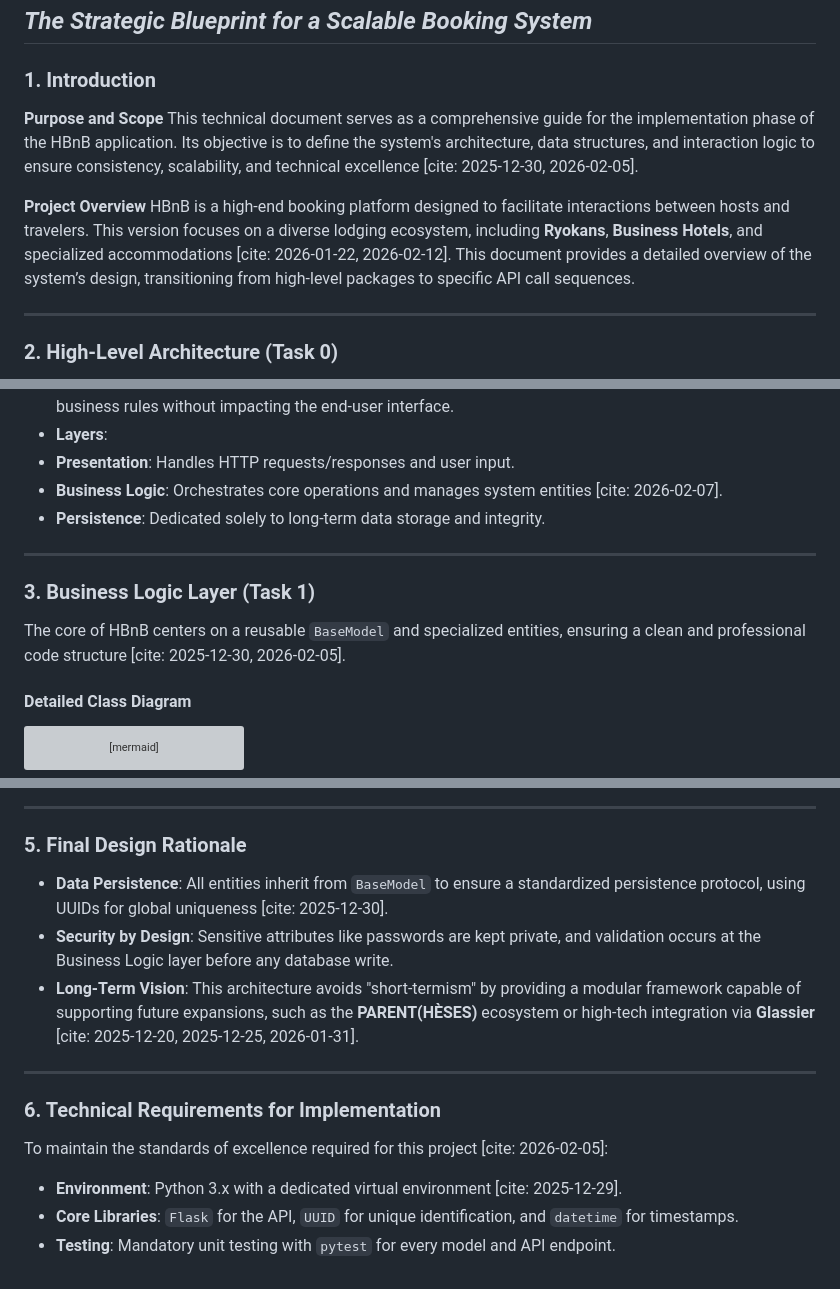
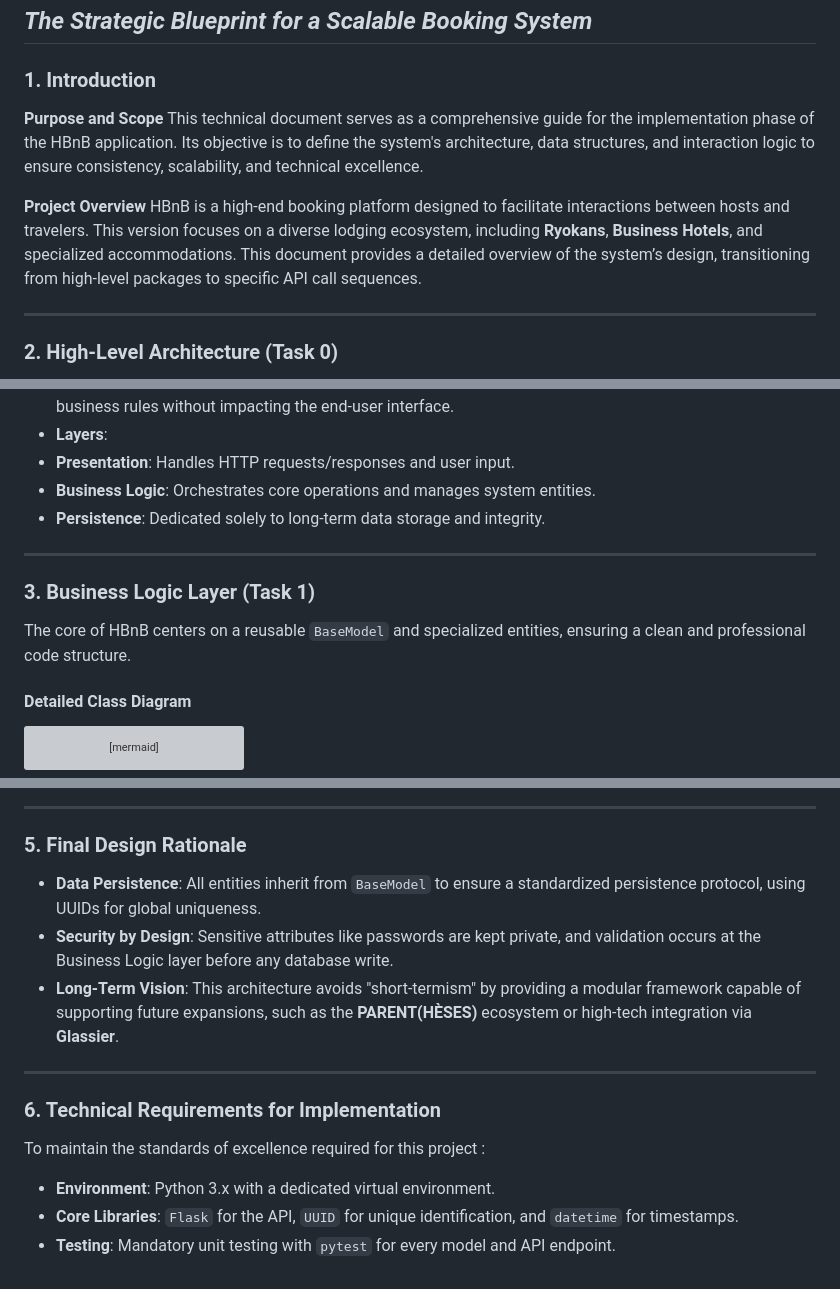
Before and after one commit to d-serigba/holbertonschool-hbnb, a Markdown page: README.md, 3 parts joined by grey strips. Drawn GitHub-style; grey boxes are pictures that could not be loaded.

```diff
--- a/README.md
+++ b/README.md
@@ -7,10 +7,10 @@
 ### 1. Introduction
 
 **Purpose and Scope**
-This technical document serves as a comprehensive guide for the implementation phase of the HBnB application. Its objective is to define the system's architecture, data structures, and interaction logic to ensure consistency, scalability, and technical excellence [cite: 2025-12-30, 2026-02-05].
+This technical document serves as a comprehensive guide for the implementation phase of the HBnB application. Its objective is to define the system's architecture, data structures, and interaction logic to ensure consistency, scalability, and technical excellence.
 
 **Project Overview**
-HBnB is a high-end booking platform designed to facilitate interactions between hosts and travelers. This version focuses on a diverse lodging ecosystem, including **Ryokans**, **Business Hotels**, and specialized accommodations [cite: 2026-01-22, 2026-02-12]. This document provides a detailed overview of the system’s design, transitioning from high-level packages to specific API call sequences.
+HBnB is a high-end booking platform designed to facilitate interactions between hosts and travelers. This version focuses on a diverse lodging ecosystem, including **Ryokans**, **Business Hotels**, and specialized accommodations. This document provides a detailed overview of the system’s design, transitioning from high-level packages to specific API call sequences.
 
 ---
 
@@ -51,7 +51,7 @@ classDiagram
 * **Rationale**: This decouples the API from the internal complexities of the models, allowing for changes in business rules without impacting the end-user interface.
 * **Layers**:
 * **Presentation**: Handles HTTP requests/responses and user input.
-* **Business Logic**: Orchestrates core operations and manages system entities [cite: 2026-02-07].
+* **Business Logic**: Orchestrates core operations and manages system entities.
 * **Persistence**: Dedicated solely to long-term data storage and integrity.
 
 
@@ -60,7 +60,7 @@ classDiagram
 
 ### 3. Business Logic Layer (Task 1)
 
-The core of HBnB centers on a reusable `BaseModel` and specialized entities, ensuring a clean and professional code structure [cite: 2025-12-30, 2026-02-05].
+The core of HBnB centers on a reusable `BaseModel` and specialized entities, ensuring a clean and professional code structure.
 
 #### **Detailed Class Diagram**
 
@@ -145,16 +145,16 @@ sequenceDiagram
 
 ### 5. Final Design Rationale
 
-* **Data Persistence**: All entities inherit from `BaseModel` to ensure a standardized persistence protocol, using UUIDs for global uniqueness [cite: 2025-12-30].
+* **Data Persistence**: All entities inherit from `BaseModel` to ensure a standardized persistence protocol, using UUIDs for global uniqueness.
 * **Security by Design**: Sensitive attributes like passwords are kept private, and validation occurs at the Business Logic layer before any database write.
-* **Long-Term Vision**: This architecture avoids "short-termism" by providing a modular framework capable of supporting future expansions, such as the **PARENT(HÈSES)** ecosystem or high-tech integration via **Glassier** [cite: 2025-12-20, 2025-12-25, 2026-01-31].
+* **Long-Term Vision**: This architecture avoids "short-termism" by providing a modular framework capable of supporting future expansions, such as the **PARENT(HÈSES)** ecosystem or high-tech integration via **Glassier**.
 
 ---
 
 ### 6. Technical Requirements for Implementation
 
-To maintain the standards of excellence required for this project [cite: 2026-02-05]:
+To maintain the standards of excellence required for this project :
 
-* **Environment**: Python 3.x with a dedicated virtual environment [cite: 2025-12-29].
+* **Environment**: Python 3.x with a dedicated virtual environment.
 * **Core Libraries**: `Flask` for the API, `UUID` for unique identification, and `datetime` for timestamps.
 * **Testing**: Mandatory unit testing with `pytest` for every model and API endpoint.
```
